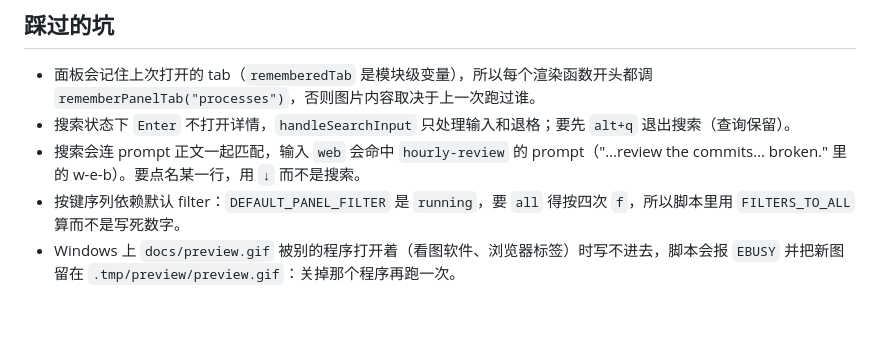
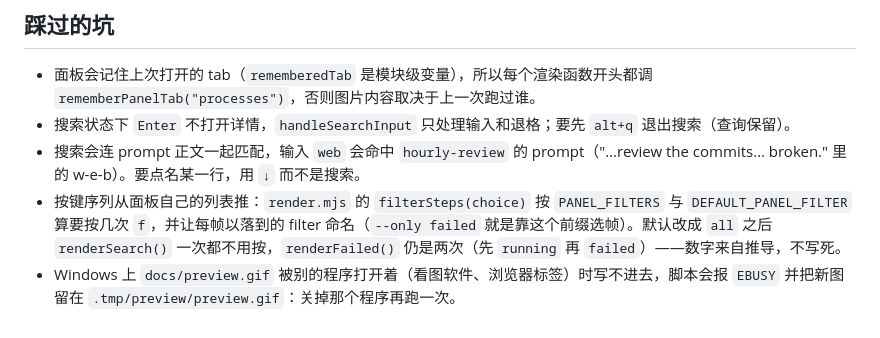
Before and after one commit to mystery4f/pi-pretty-task, a Markdown page: docs/previews.md, the part around the change. GitHub-like rendering.

```diff
--- a/docs/previews.md
+++ b/docs/previews.md
@@ -56,5 +56,5 @@ README 引用的每一张都必须在上表里、也必须在磁盘上：`test/u
 - 面板会记住上次打开的 tab（`rememberedTab` 是模块级变量），所以每个渲染函数开头都调 `rememberPanelTab("processes")`，否则图片内容取决于上一次跑过谁。
 - 搜索状态下 `Enter` 不打开详情，`handleSearchInput` 只处理输入和退格；要先 `alt+q` 退出搜索（查询保留）。
 - 搜索会连 prompt 正文一起匹配，输入 `web` 会命中 `hourly-review` 的 prompt（"…review the commits… broken." 里的 w-e-b）。要点名某一行，用 `↓` 而不是搜索。
-- 按键序列依赖默认 filter：`DEFAULT_PANEL_FILTER` 是 `running`，要 `all` 得按四次 `f`，所以脚本里用 `FILTERS_TO_ALL` 算而不是写死数字。
+- 按键序列从面板自己的列表推：`render.mjs` 的 `filterSteps(choice)` 按 `PANEL_FILTERS` 与 `DEFAULT_PANEL_FILTER` 算要按几次 `f`，并让每帧以落到的 filter 命名（`--only failed` 就是靠这个前缀选帧）。默认改成 `all` 之后 `renderSearch()` 一次都不用按，`renderFailed()` 仍是两次（先 `running` 再 `failed`）——数字来自推导，不写死。
 - Windows 上 `docs/preview.gif` 被别的程序打开着（看图软件、浏览器标签）时写不进去，脚本会报 `EBUSY` 并把新图留在 `.tmp/preview/preview.gif`：关掉那个程序再跑一次。
```
Also changed, not shown: README.md (+2 -2 lines), docs/preview-search.png, docs/preview.gif, docs/preview.png, 4 other files.
